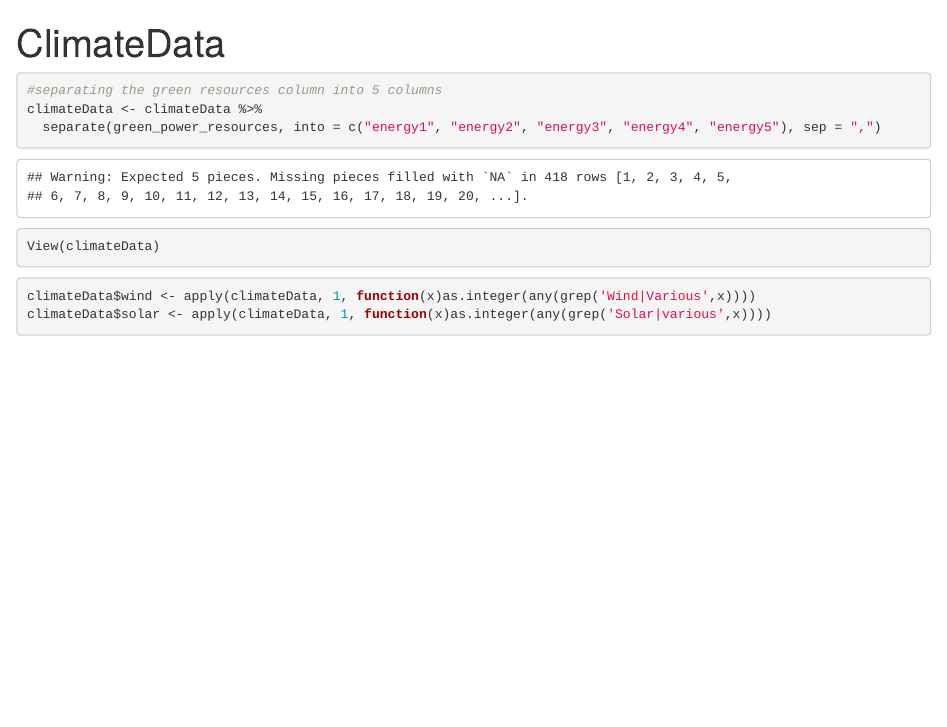
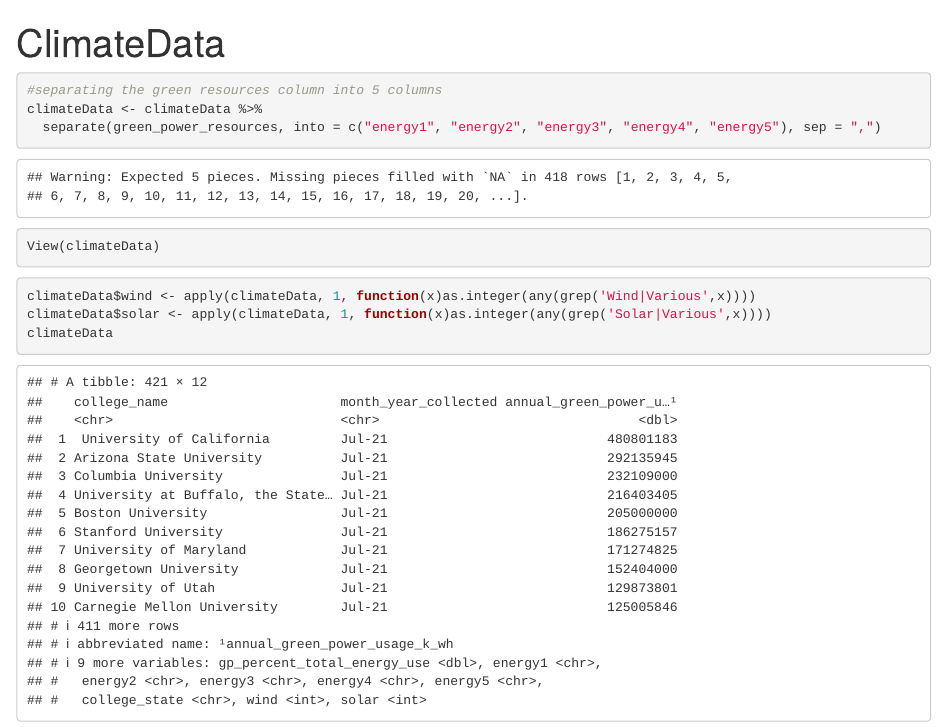
Before and after one commit to DianaJimenez23/ClimateDataProject, an R Markdown document (ClimateData.Rmd): the page in a window 1100 px wide, from its top. Rendered offline with R 4.5, knitr and Pandoc, with nearby package versions; column names are cleaned by a stand-in for the janitor package.

Commit message:
fixed solar variable to include "solar" and "various"

````diff
--- a/ClimateData.Rmd
+++ b/ClimateData.Rmd
@@ -31,8 +31,8 @@ View(climateData)
 ```
 ```{r}
 climateData$wind <- apply(climateData, 1, function(x)as.integer(any(grep('Wind|Various',x))))
-climateData$solar <- apply(climateData, 1, function(x)as.integer(any(grep('Solar|various',x))))
-
+climateData$solar <- apply(climateData, 1, function(x)as.integer(any(grep('Solar|Various',x))))
+climateData
 
 
 ```
````
